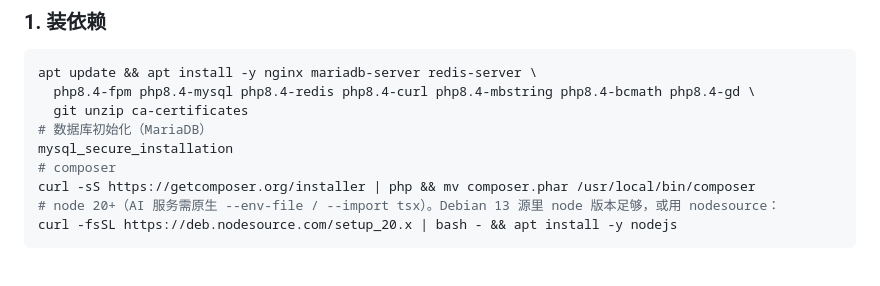
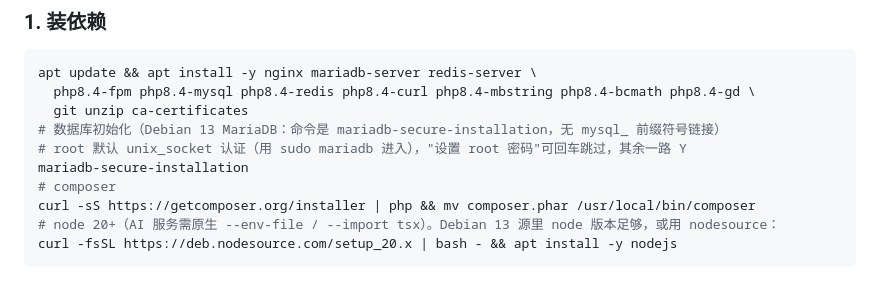
Before and after one commit to Caryvv/hytp-backend, a Markdown page: deploy/README.md, the part around the change. Rendered like a GitHub page.

Commit message:
docs(deploy): 修正 Debian 13 MariaDB 命令名 mariadb-secure-installation
- Debian 13 MariaDB 11.8 无 mysql_ 前缀符号链接，命令是 mariadb-secure-installation
- 补充 root 默认 unix_socket 认证说明（sudo mariadb 进入，设密码步可跳过）

Co-Authored-By: Claude Opus 4.8 (1M context) <noreply@anthropic.com>

```diff
--- a/deploy/README.md
+++ b/deploy/README.md
@@ -37,8 +37,9 @@ echo '/swapfile none swap sw 0 0' >> /etc/fstab
 apt update && apt install -y nginx mariadb-server redis-server \
   php8.4-fpm php8.4-mysql php8.4-redis php8.4-curl php8.4-mbstring php8.4-bcmath php8.4-gd \
   git unzip ca-certificates
-# 数据库初始化（MariaDB）
-mysql_secure_installation
+# 数据库初始化（Debian 13 MariaDB：命令是 mariadb-secure-installation，无 mysql_ 前缀符号链接）
+# root 默认 unix_socket 认证（用 sudo mariadb 进入），"设置 root 密码"可回车跳过，其余一路 Y
+mariadb-secure-installation
 # composer
 curl -sS https://getcomposer.org/installer | php && mv composer.phar /usr/local/bin/composer
 # node 20+（AI 服务需原生 --env-file / --import tsx）。Debian 13 源里 node 版本足够，或用 nodesource：
```
